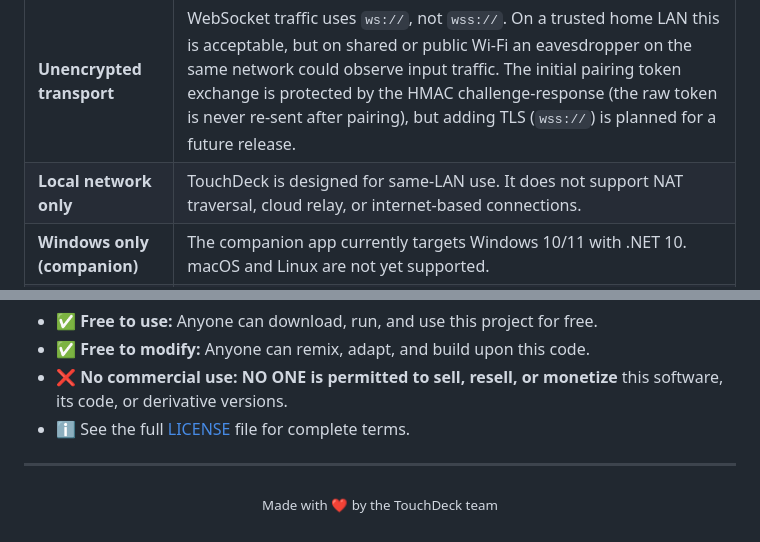
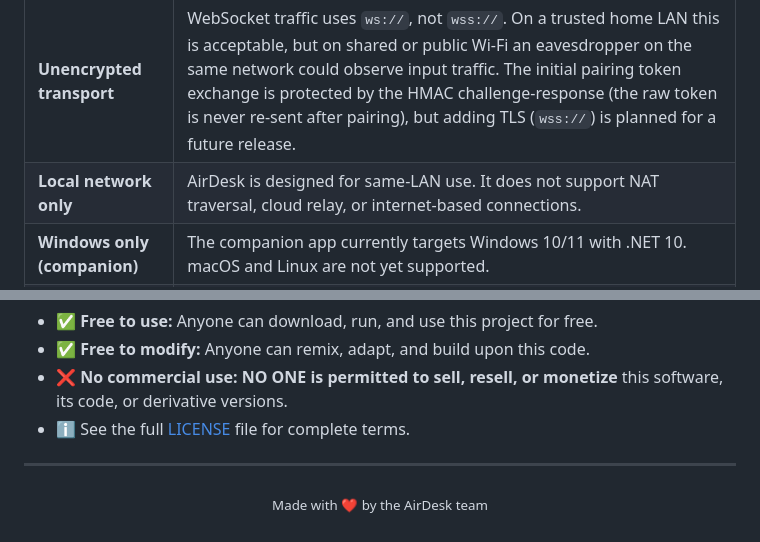
Before and after one commit to Yashwanthvm06/AirDeck, a Markdown page: README.md, 2 parts joined by grey strips. Drawn GitHub-style.

```diff
--- a/README.md
+++ b/README.md
@@ -210,7 +242,7 @@ The script performs:
 | Area | Detail |
 |---|---|
 | **Unencrypted transport** | WebSocket traffic uses `ws://`, not `wss://`. On a trusted home LAN this is acceptable, but on shared or public Wi-Fi an eavesdropper on the same network could observe input traffic. The initial pairing token exchange is protected by the HMAC challenge-response (the raw token is never re-sent after pairing), but adding TLS (`wss://`) is planned for a future release. |
-| **Local network only** | TouchDeck is designed for same-LAN use. It does not support NAT traversal, cloud relay, or internet-based connections. |
+| **Local network only** | AirDesk is designed for same-LAN use. It does not support NAT traversal, cloud relay, or internet-based connections. |
 | **Windows only (companion)** | The companion app currently targets Windows 10/11 with .NET 10. macOS and Linux are not yet supported. |
 | **No vGamepad driver** | Gamepad inputs are translated to keyboard shortcuts, not a virtual Xbox/XInput device. Some games may not recognize them as controller input. |
 | **Legacy token auth** | A backward-compatible plain-token `auth` path exists for older clients. It will be removed in protocol v2. |
@@ -250,5 +282,5 @@ This project is licensed under the **Creative Commons Attribution-NonCommercial
 ---
 
 <p align="center">
-  <sub>Made with ❤️ by the TouchDeck team</sub>
+  <sub>Made with ❤️ by the AirDesk team</sub>
 </p>
```
Also changed, not shown: other parts of README.md (+48 -16 lines), screenshots/README.md (+1 -1 lines), docs/icon_512.png, icon_512.png, 7 other files.
